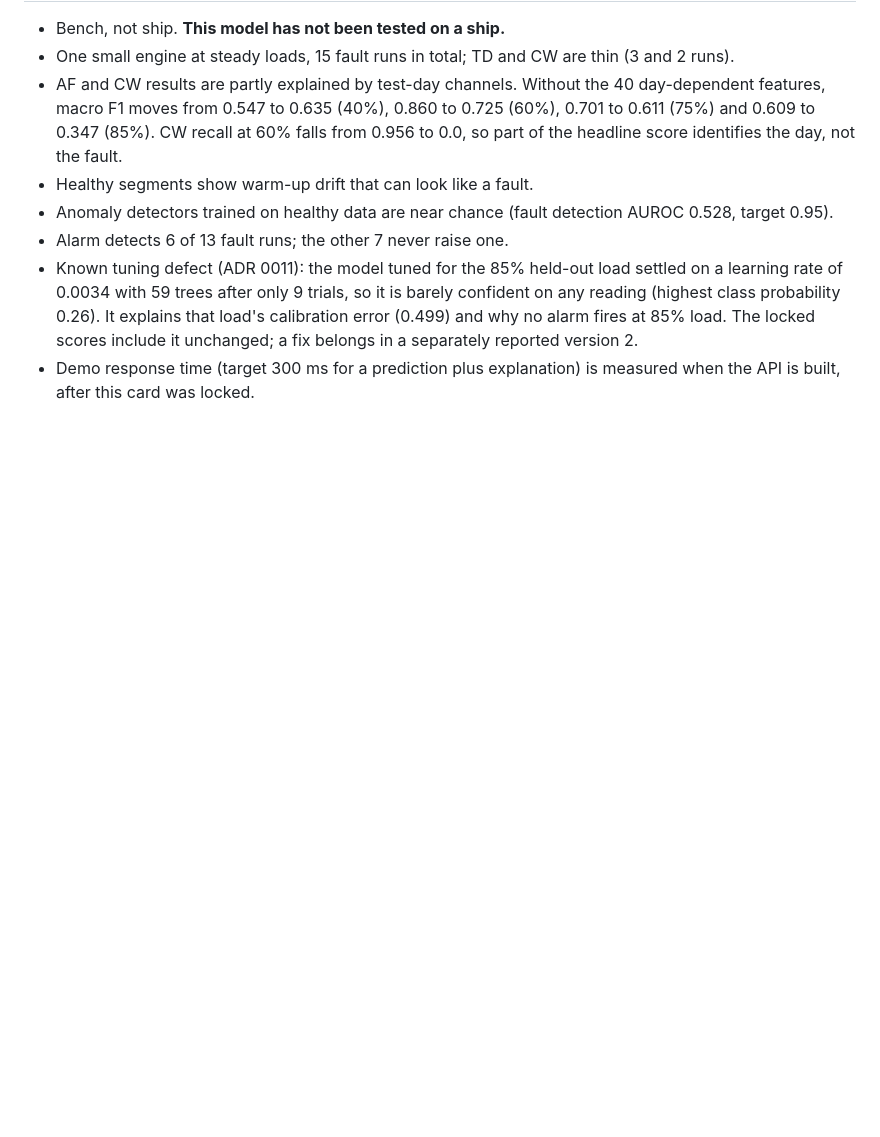
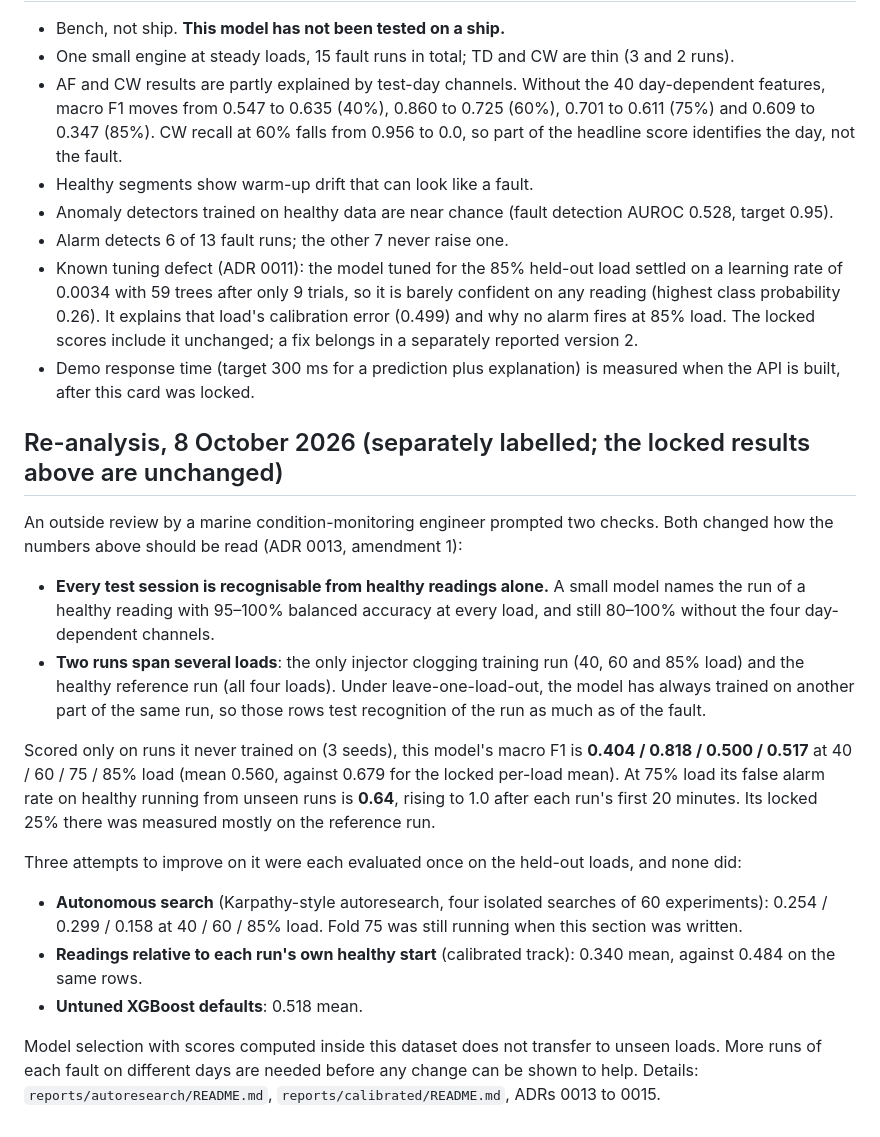
Before and after one commit to MrNahadi/KeyFrame, a Markdown page: reports/model_card.md, the part around the change. GitHub-like rendering; blank space fills up the shorter version.

Commit message:
docs: model card re-analysis section (unseen-run scores, 75% false alarms, v2 attempts)

```diff
--- a/reports/model_card.md
+++ b/reports/model_card.md
@@ -45,3 +45,20 @@ SHAP explanations were checked against an engineering checklist written before a
 - Alarm detects 6 of 13 fault runs; the other 7 never raise one.
 - Known tuning defect (ADR 0011): the model tuned for the 85% held-out load settled on a learning rate of 0.0034 with 59 trees after only 9 trials, so it is barely confident on any reading (highest class probability 0.26). It explains that load's calibration error (0.499) and why no alarm fires at 85% load. The locked scores include it unchanged; a fix belongs in a separately reported version 2.
 - Demo response time (target 300 ms for a prediction plus explanation) is measured when the API is built, after this card was locked.
+
+## Re-analysis, 8 October 2026 (separately labelled; the locked results above are unchanged)
+
+An outside review by a marine condition-monitoring engineer prompted two checks. Both changed how the numbers above should be read (ADR 0013, amendment 1):
+
+- **Every test session is recognisable from healthy readings alone.** A small model names the run of a healthy reading with 95–100% balanced accuracy at every load, and still 80–100% without the four day-dependent channels.
+- **Two runs span several loads**: the only injector clogging training run (40, 60 and 85% load) and the healthy reference run (all four loads). Under leave-one-load-out, the model has always trained on another part of the same run, so those rows test recognition of the run as much as of the fault.
+
+Scored only on runs it never trained on (3 seeds), this model's macro F1 is **0.404 / 0.818 / 0.500 / 0.517** at 40 / 60 / 75 / 85% load (mean 0.560, against 0.679 for the locked per-load mean). At 75% load its false alarm rate on healthy running from unseen runs is **0.64**, rising to 1.0 after each run's first 20 minutes. Its locked 25% there was measured mostly on the reference run.
+
+Three attempts to improve on it were each evaluated once on the held-out loads, and none did:
+
+- **Autonomous search** (Karpathy-style autoresearch, four isolated searches of 60 experiments): 0.254 / 0.299 / 0.158 at 40 / 60 / 85% load. Fold 75 was still running when this section was written.
+- **Readings relative to each run's own healthy start** (calibrated track): 0.340 mean, against 0.484 on the same rows.
+- **Untuned XGBoost defaults**: 0.518 mean.
+
+Model selection with scores computed inside this dataset does not transfer to unseen loads. More runs of each fault on different days are needed before any change can be shown to help. Details: `reports/autoresearch/README.md`, `reports/calibrated/README.md`, ADRs 0013 to 0015.
```
